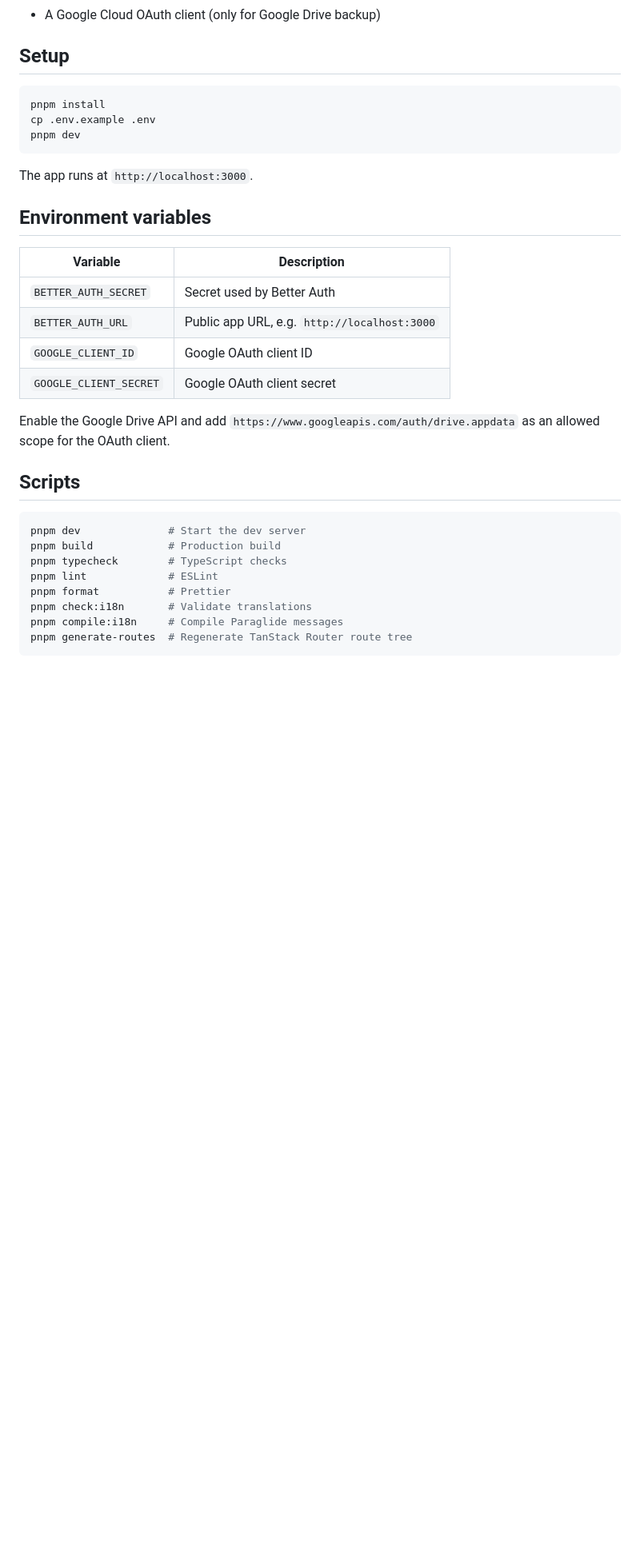
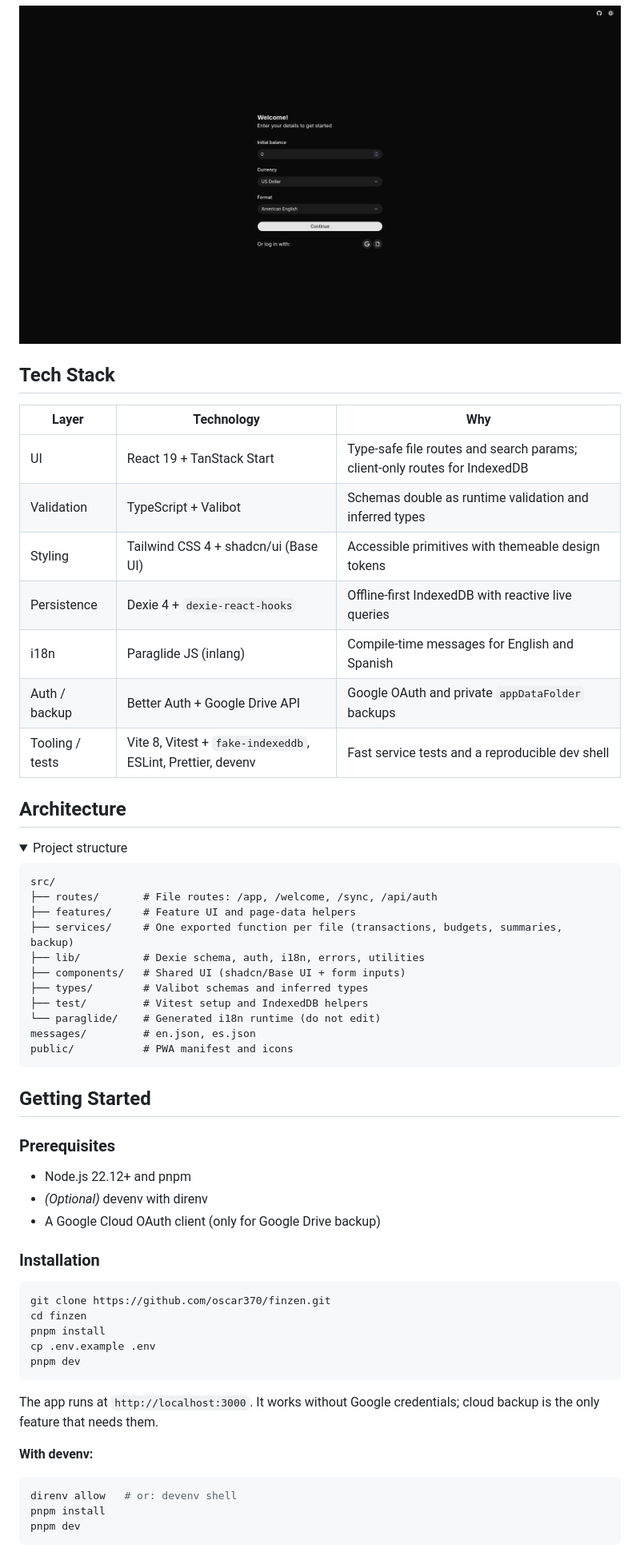
Before and after one commit to oscar370/finzen, a Markdown page: README.md, the part around one of its changes. Shown at 80% size. Drawn GitHub-style; pictures changed too: docs/screenshot-welcome.png (added); folded sections open; blank space fills up the shorter version.

Commit message:
docs: update readme and add screenshots

````diff
--- a/README.md
+++ b/README.md
@@ -9,36 +46,65 @@ Personal finance app built with React 19, TanStack Start, shadcn/ui (Base UI), D
+![Finzen welcome screen](./docs/screenshot-welcome.png)
+
+</details>
+
+## Tech Stack
+
+| Layer           | Technology                                                  | Why                                                                       |
+| --------------- | ----------------------------------------------------------- | ------------------------------------------------------------------------- |
+| UI              | React 19 + TanStack Start                                   | Type-safe file routes and search params; client-only routes for IndexedDB |
+| Validation      | TypeScript + Valibot                                        | Schemas double as runtime validation and inferred types                   |
+| Styling         | Tailwind CSS 4 + shadcn/ui (Base UI)                        | Accessible primitives with themeable design tokens                        |
+| Persistence     | Dexie 4 + `dexie-react-hooks`                               | Offline-first IndexedDB with reactive live queries                        |
+| i18n            | Paraglide JS (inlang)                                       | Compile-time messages for English and Spanish                             |
+| Auth / backup   | Better Auth + Google Drive API                              | Google OAuth and private `appDataFolder` backups                          |
+| Tooling / tests | Vite 8, Vitest + `fake-indexeddb`, ESLint, Prettier, devenv | Fast service tests and a reproducible dev shell                           |
+
+## Architecture
+
+<details>
+<summary>Project structure</summary>
+
+```
+src/
+├── routes/       # File routes: /app, /welcome, /sync, /api/auth
+├── features/     # Feature UI and page-data helpers
+├── services/     # One exported function per file (transactions, budgets, summaries, backup)
+├── lib/          # Dexie schema, auth, i18n, errors, utilities
+├── components/   # Shared UI (shadcn/Base UI + form inputs)
+├── types/        # Valibot schemas and inferred types
+├── test/         # Vitest setup and IndexedDB helpers
+└── paraglide/    # Generated i18n runtime (do not edit)
+messages/         # en.json, es.json
+public/           # PWA manifest and icons
+```
+
+</details>
+
+## Getting Started
+
+### Prerequisites
+
+- Node.js 22.12+ and pnpm
+- _(Optional)_ devenv with direnv
 - A Google Cloud OAuth client (only for Google Drive backup)
 
-## Setup
+### Installation
 
 ```bash
+git clone https://github.com/oscar370/finzen.git
+cd finzen
 pnpm install
 cp .env.example .env
 pnpm dev
 ```
 
-The app runs at `http://localhost:3000`.
+The app runs at `http://localhost:3000`. It works without Google credentials; cloud backup is the only feature that needs them.
 
-## Environment variables
-
-| Variable | Description |
-| --- | --- |
-| `BETTER_AUTH_SECRET` | Secret used by Better Auth |
-| `BETTER_AUTH_URL` | Public app URL, e.g. `http://localhost:3000` |
-| `GOOGLE_CLIENT_ID` | Google OAuth client ID |
-| `GOOGLE_CLIENT_SECRET` | Google OAuth client secret |
-
-Enable the Google Drive API and add `https://www.googleapis.com/auth/drive.appdata` as an allowed scope for the OAuth client.
-
-## Scripts
+**With devenv:**
 
 ```bash
-pnpm dev              # Start the dev server
-pnpm build            # Production build
-pnpm typecheck        # TypeScript checks
-pnpm lint             # ESLint
-pnpm format           # Prettier
-pnpm check:i18n       # Validate translations
-pnpm compile:i18n     # Compile Paraglide messages
-pnpm generate-routes  # Regenerate TanStack Router route tree
+direnv allow   # or: devenv shell
+pnpm install
+pnpm dev
 ```
 
````
Also changed, not shown: other parts of README.md (+70 -13 lines), docs/screenshot-home.png (added).
